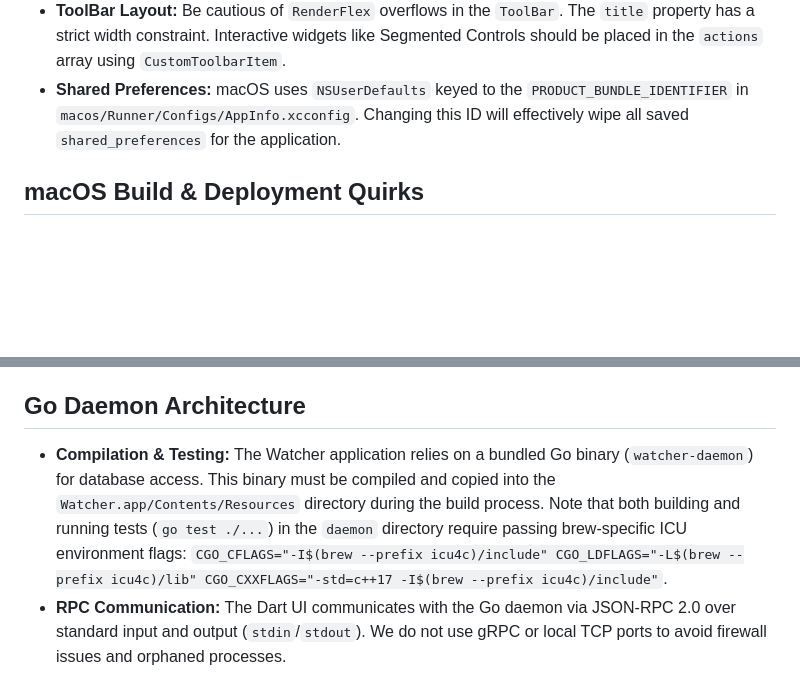
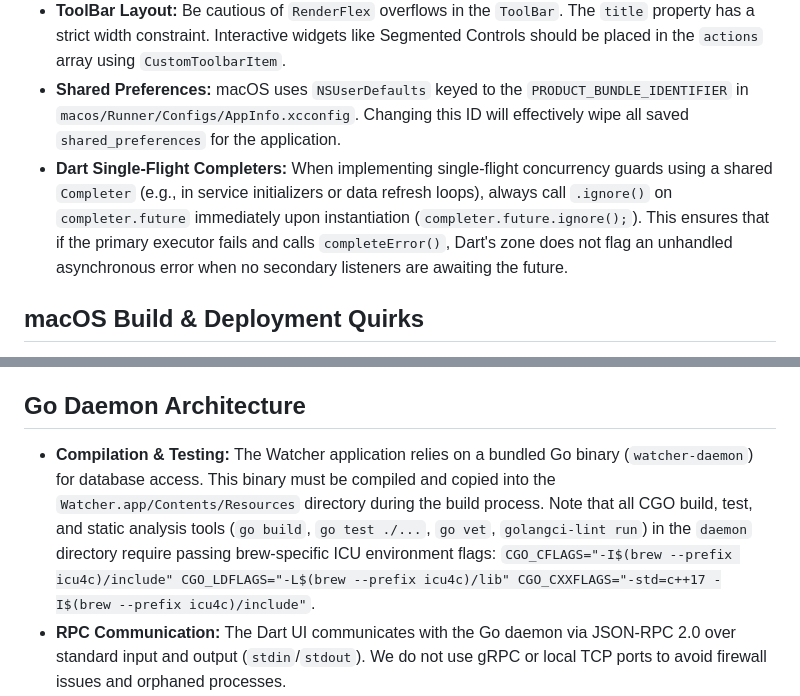
Before and after one commit to ghchinoy/watcher, a Markdown page: GEMINI.md, 2 parts joined by grey strips. Drawn GitHub-style; blank space fills up the shorter version.

Commit message:
docs: update GEMINI.md with CGO analysis ICU requirements and Dart Single-Flight Completer best practice

```diff
--- a/GEMINI.md
+++ b/GEMINI.md
@@ -25,6 +25,7 @@ For detailed architectural decisions, always refer to and update `docs/ARCHITECT
 - **Sidebar & Inspector Panels:** Never set `MacosWindow.endSidebar` or `sidebar` to `null` dynamically, as it crashes the internal layout builder. Instead, maintain the widget in the tree (e.g., with 0 width) and use `MacosWindowScope.of(context).toggleEndSidebar()` to animate it open and closed. Use `ValueKey` on the `Sidebar` if you need to force a rebuild for a new data selection.
 - **ToolBar Layout:** Be cautious of `RenderFlex` overflows in the `ToolBar`. The `title` property has a strict width constraint. Interactive widgets like Segmented Controls should be placed in the `actions` array using `CustomToolbarItem`.
 - **Shared Preferences:** macOS uses `NSUserDefaults` keyed to the `PRODUCT_BUNDLE_IDENTIFIER` in `macos/Runner/Configs/AppInfo.xcconfig`. Changing this ID will effectively wipe all saved `shared_preferences` for the application.
+- **Dart Single-Flight Completers:** When implementing single-flight concurrency guards using a shared `Completer` (e.g., in service initializers or data refresh loops), always call `.ignore()` on `completer.future` immediately upon instantiation (`completer.future.ignore();`). This ensures that if the primary executor fails and calls `completeError()`, Dart's zone does not flag an unhandled asynchronous error when no secondary listeners are awaiting the future.
 
 ## macOS Build & Deployment Quirks
 - **App Sandbox:** Watcher acts as a wrapper around local developer tools (`bd` and `gemini`). Because sandboxed macOS apps are strictly forbidden from executing arbitrary binaries outside of their own bundle, the **macOS App Sandbox MUST remain disabled** (`<key>com.apple.security.app-sandbox</key> <false/>` in `Release.entitlements`).
@@ -32,7 +33,7 @@ For detailed architectural decisions, always refer to and update `docs/ARCHITECT
 - **The Symlink Workaround:** To bypass this, we strictly deploy the app by symlinking it. Never copy the `.app` bundle. Always use `make install` which creates an alias: `ln -s $(BUILD_DIR)/Watcher.app /Applications/Watcher.app`. This keeps the app outside Gatekeeper's quarantine rules while still being accessible via Spotlight and the Applications folder.
 
 ## Go Daemon Architecture
-- **Compilation & Testing:** The Watcher application relies on a bundled Go binary (`watcher-daemon`) for database access. This binary must be compiled and copied into the `Watcher.app/Contents/Resources` directory during the build process. Note that both building and running tests (`go test ./...`) in the `daemon` directory require passing brew-specific ICU environment flags: `CGO_CFLAGS="-I$(brew --prefix icu4c)/include" CGO_LDFLAGS="-L$(brew --prefix icu4c)/lib" CGO_CXXFLAGS="-std=c++17 -I$(brew --prefix icu4c)/include"`.
+- **Compilation & Testing:** The Watcher application relies on a bundled Go binary (`watcher-daemon`) for database access. This binary must be compiled and copied into the `Watcher.app/Contents/Resources` directory during the build process. Note that all CGO build, test, and static analysis tools (`go build`, `go test ./...`, `go vet`, `golangci-lint run`) in the `daemon` directory require passing brew-specific ICU environment flags: `CGO_CFLAGS="-I$(brew --prefix icu4c)/include" CGO_LDFLAGS="-L$(brew --prefix icu4c)/lib" CGO_CXXFLAGS="-std=c++17 -I$(brew --prefix icu4c)/include"`.
 - **RPC Communication:** The Dart UI communicates with the Go daemon via JSON-RPC 2.0 over standard input and output (`stdin`/`stdout`). We do not use gRPC or local TCP ports to avoid firewall issues and orphaned processes.
 - **Go Standards:** The `daemon` directory must adhere to standard Go practices. It must pass `golangci-lint run` and should eventually include a `_test.go` suite to mock and verify JSON-RPC serialization.
 +- **Subprocess Environment & PATH:** When shelling out to `bd` commands (`bd export`, `bd comments`, `bd federation sync`) from inside the daemon backend, you MUST explicitly append robust environment paths (`PATH=/opt/homebrew/bin:/usr/local/bin:/usr/bin:/bin:/usr/sbin:/sbin`) to the process environment. Failure to do this causes executable-not-found errors when the `.app` runs in native macOS GUI environments (which lack shell profile environment inheritance).
```
